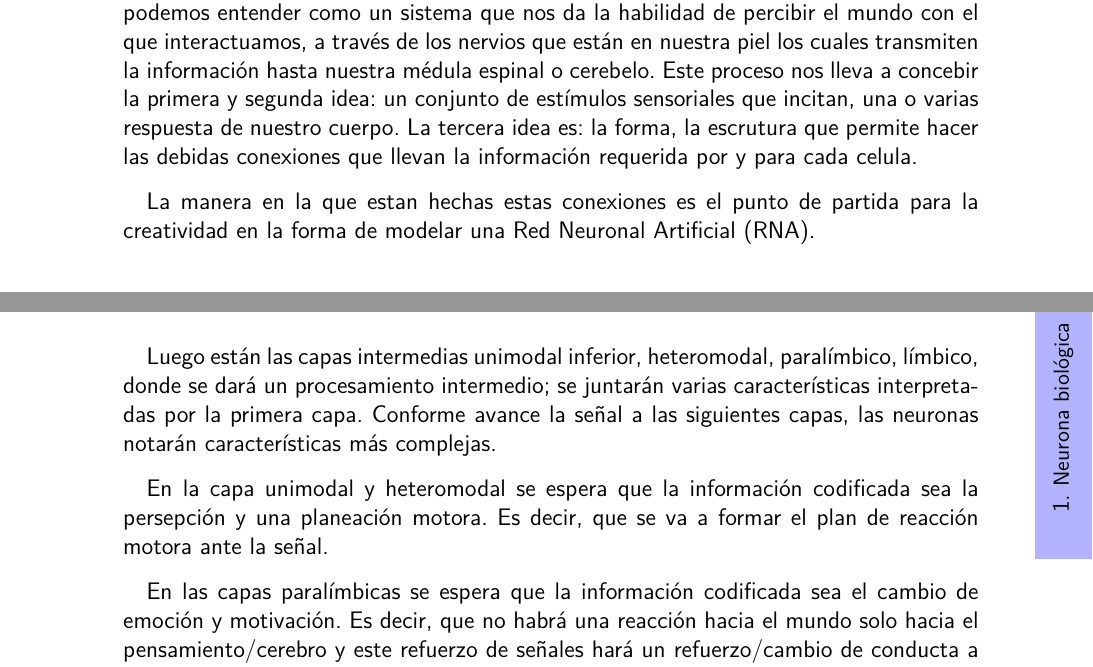
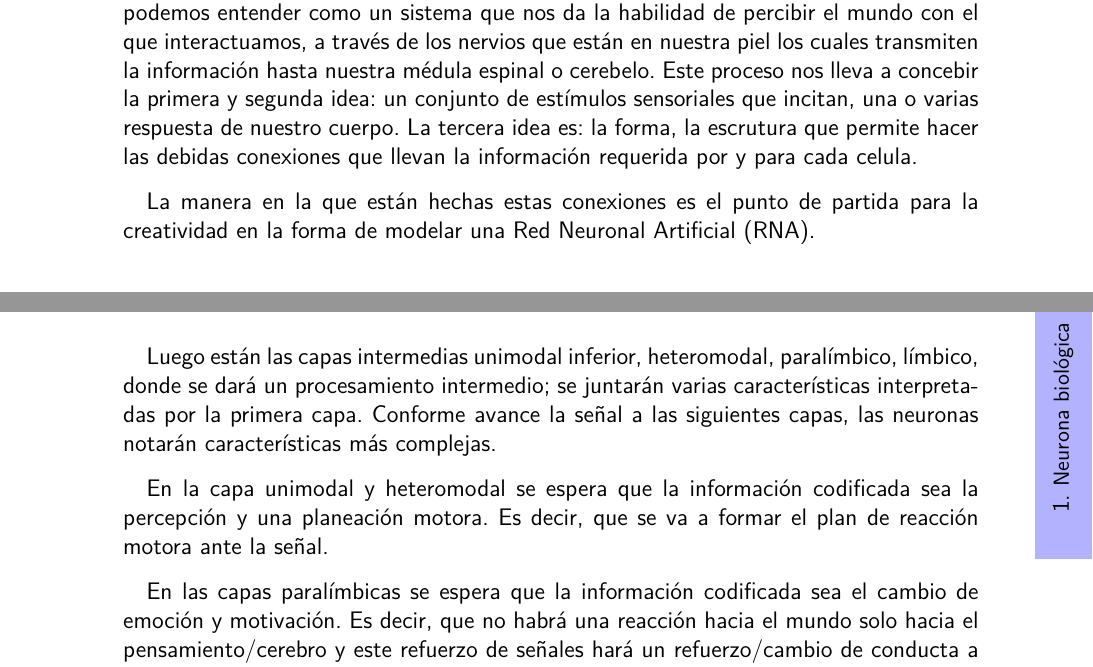
Before and after one commit to FCiencias-Equipo-Academico-2022-I/rn-libro, a LaTeX book (RN.tex, which reads secciones/Antecedentes/Neuronabiologica/SistemaNervioso.tex): two parts of pages 11 and 13 of 60, joined at a grey line, cut so that both start at the same text. The pictures show the PDF file RN.pdf that the author committed with the source.

Commit message:
están-percepción

```diff
--- a/secciones/Antecedentes/Neuronabiologica/SistemaNervioso.tex
+++ b/secciones/Antecedentes/Neuronabiologica/SistemaNervioso.tex
@@ -70,7 +70,7 @@ Su primera conexión es hacia la capa unimodal superior, que vamos a considerar
 
 Luego están las capas intermedias unimodal inferior, heteromodal, paralímbico, límbico, donde se dará un procesamiento intermedio; se juntarán varias características interpretadas por la primera capa. Conforme avance la señal a las siguientes capas, las neuronas notarán características más complejas.
 
-En la capa unimodal y heteromodal se espera que la información codificada sea la persepción y una planeación motora. Es decir, que se va a formar el plan de reacción motora ante la señal.
+En la capa unimodal y heteromodal se espera que la información codificada sea la percepción y una planeación motora. Es decir, que se va a formar el plan de reacción motora ante la señal.
 
 En las capas paralímbicas se espera que la información codificada sea el cambio de emoción y motivación. Es decir, que no habrá una reacción hacia el mundo solo hacia el pensamiento/cerebro y este refuerzo de señales hará un refuerzo/cambio de conducta a largo plazo.
 
```
Also changed, not shown: RN.pdf, secciones/Antecedentes/Neuronabiologica/SistemaNervioso.tex (2 more changed lines).
